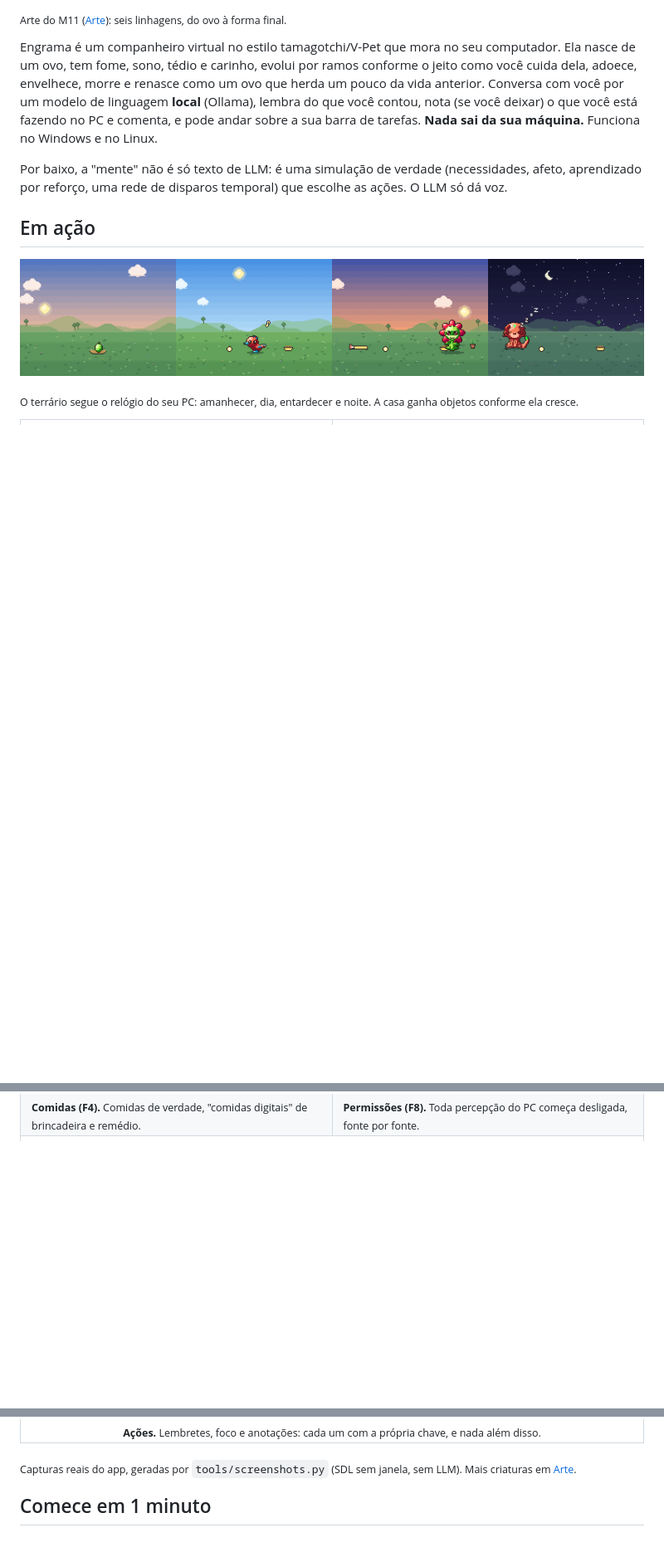
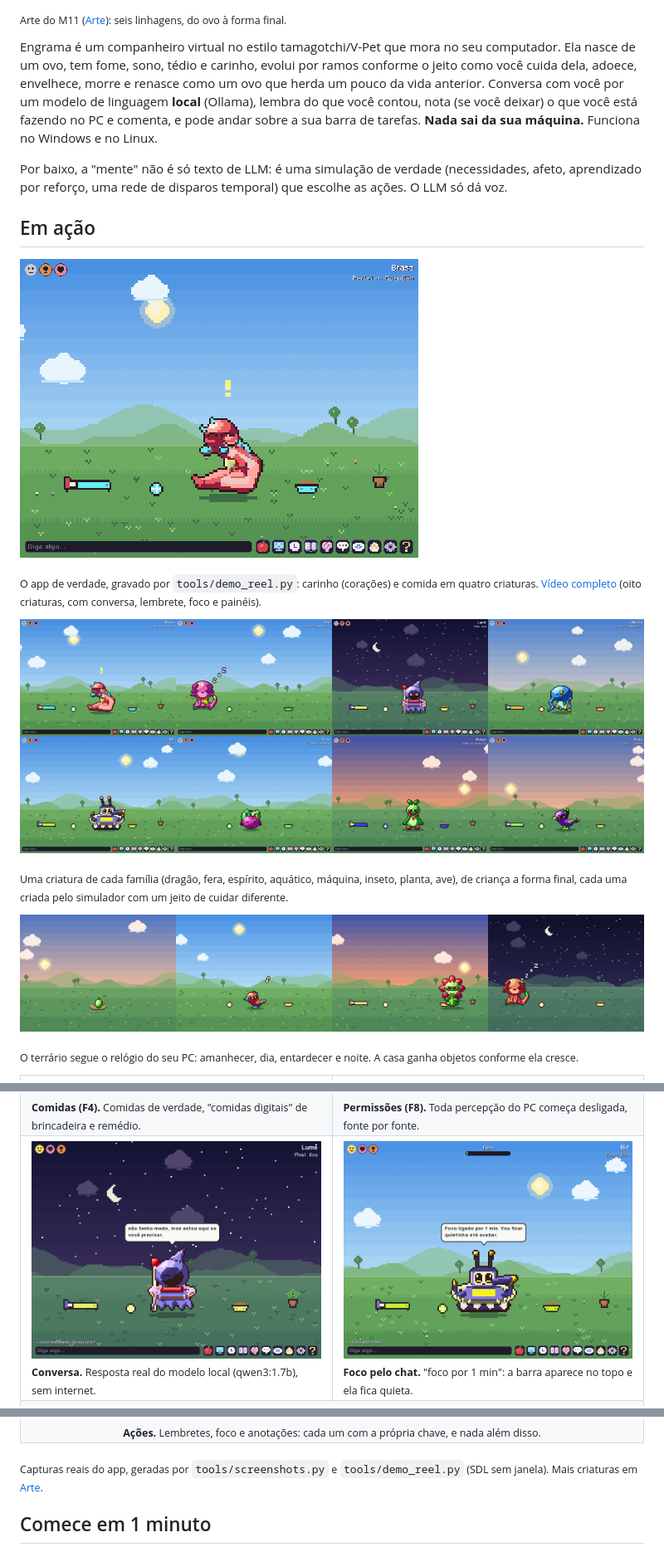
Before and after one commit to alexzjss/engrama, a Markdown page: README.md, 3 parts joined by grey strips. Shown at 83% size. Rendered like a GitHub page; pictures changed too: docs/images/demo.gif (added), docs/images/pets.png (added), docs/images/ui-chat.png (added); blank space fills up the shorter version.

```diff
--- a/README.md
+++ b/README.md
@@ -20,6 +20,14 @@ Por baixo, a "mente" não é só texto de LLM: é uma simulação de verdade (ne
 
 ## Em ação
 
+![Quatro criaturas no app: carinho com corações e comida](docs/images/demo.gif)
+
+<sub>O app de verdade, gravado por `tools/demo_reel.py`: carinho (corações) e comida em quatro criaturas. [Vídeo completo](docs/videos/demo-reel.mp4) (oito criaturas, com conversa, lembrete, foco e painéis).</sub>
+
+![Oito criaturas, uma de cada família, em horas diferentes do dia](docs/images/pets.png)
+
+<sub>Uma criatura de cada família (dragão, fera, espírito, aquático, máquina, inseto, planta, ave), de criança a forma final, cada uma criada pelo simulador com um jeito de cuidar diferente.</sub>
+
 ![O terrário em quatro horas do dia: ovo no ninho ao amanhecer, criança de dia, perfeito ao entardecer, adulto dormindo na cama à noite](docs/images/ui-daynight.png)
 
 <sub>O terrário segue o relógio do seu PC: amanhecer, dia, entardecer e noite. A casa ganha objetos conforme ela cresce.</sub>
@@ -34,11 +42,15 @@ Por baixo, a "mente" não é só texto de LLM: é uma simulação de verdade (ne
 <td><img src="docs/images/ui-permissions.png" alt="Painel de permissões (F8)"><br><sub><b>Permissões (F8).</b> Toda percepção do PC começa desligada, fonte por fonte.</sub></td>
 </tr>
 <tr>
+<td><img src="docs/images/ui-chat.png" alt="Conversa com o modelo local, à noite"><br><sub><b>Conversa.</b> Resposta real do modelo local (qwen3:1.7b), sem internet.</sub></td>
+<td><img src="docs/images/ui-focus.png" alt="Sessão de foco pedida no chat"><br><sub><b>Foco pelo chat.</b> "foco por 1 min": a barra aparece no topo e ela fica quieta.</sub></td>
+</tr>
+<tr>
 <td colspan="2" align="center"><img src="docs/images/ui-actions.png" alt="Painel de ações" width="50%"><br><sub><b>Ações.</b> Lembretes, foco e anotações: cada um com a própria chave, e nada além disso.</sub></td>
 </tr>
 </table>
 
-<sub>Capturas reais do app, geradas por `tools/screenshots.py` (SDL sem janela, sem LLM). Mais criaturas em [Arte](#arte).</sub>
+<sub>Capturas reais do app, geradas por `tools/screenshots.py` e `tools/demo_reel.py` (SDL sem janela). Mais criaturas em [Arte](#arte).</sub>
 
 ## Comece em 1 minuto
 
```
Also changed, not shown: other parts of README.md (+15 -1 lines), 3 other files.
